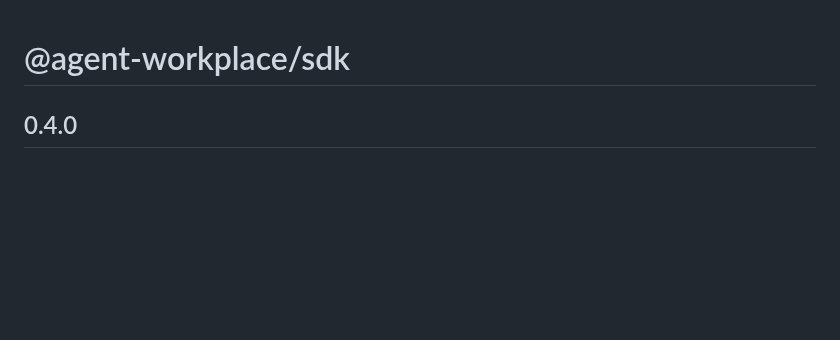
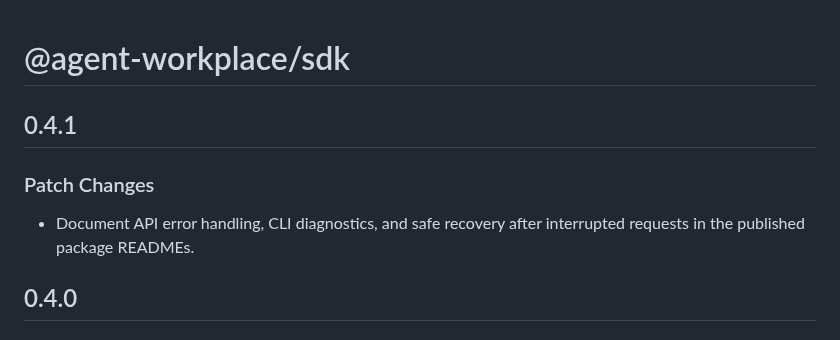
Before and after one commit to agentworkplace/sdk-ts, a Markdown page: CHANGELOG.md, the part around the change. Rendered like a GitHub page; blank space fills up the shorter version.

```diff
--- a/CHANGELOG.md
+++ b/CHANGELOG.md
@@ -1,4 +1,10 @@
 # @agent-workplace/sdk
+
+## 0.4.1
+
+### Patch Changes
+
+- Document API error handling, CLI diagnostics, and safe recovery after interrupted requests in the published package READMEs.
 
 ## 0.4.0
 
```
Also changed, not shown: README.md (+14 -1 lines), .github/assets/readme-banner.png, 2 other files.
